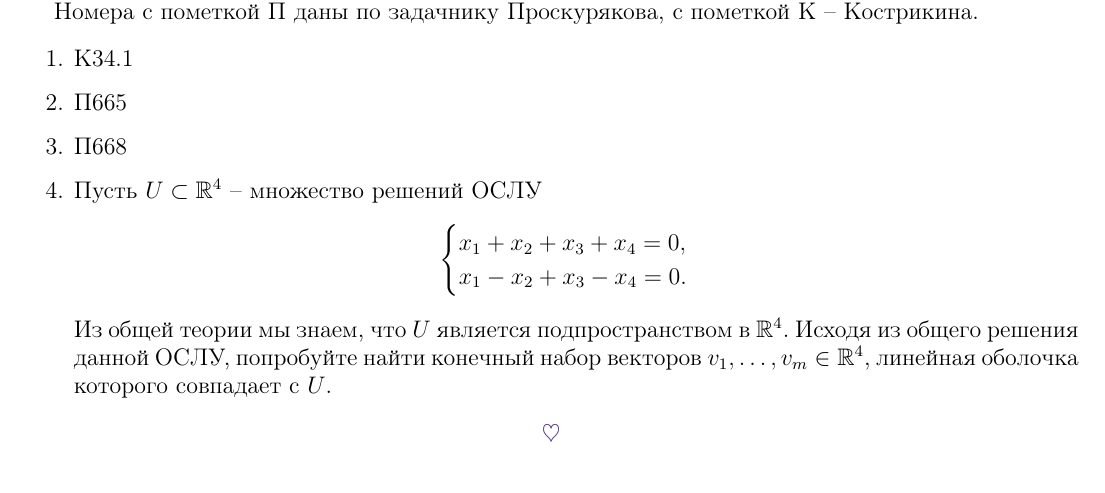
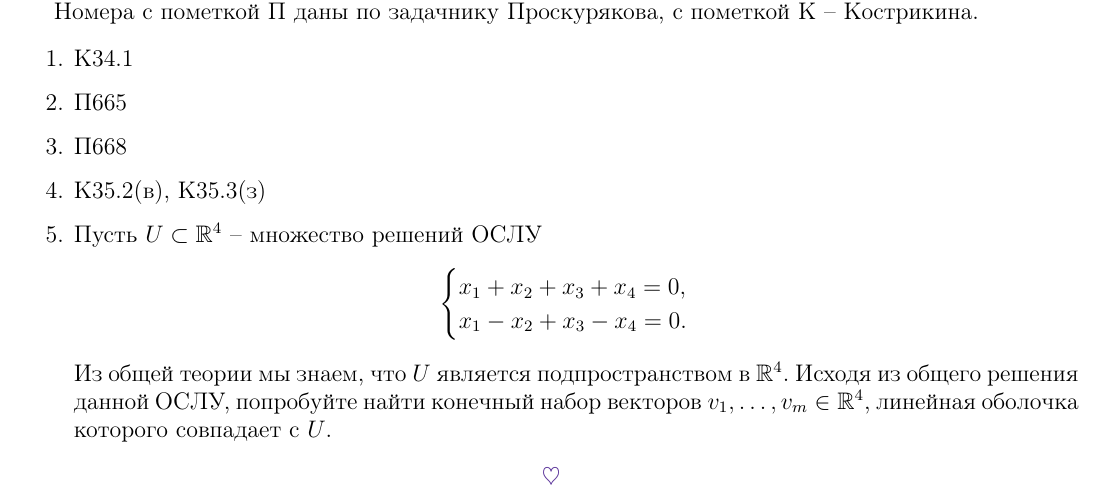
Before and after one commit to sabinadayanova/linear-algebra-2022, a LaTeX document (sem10/sem.tex): part of the page, cut so that both start at the same text. Compiled offline with pdfLaTeX.

Commit message:
fix sem 10

```diff
--- a/sem10/sem.tex
+++ b/sem10/sem.tex
@@ -117,6 +117,7 @@
     \item К34.1
     \item П665
     \item П668
+    \item К35.2(в), К35.3(з)
     \item Пусть $U \subset \R^4$ -- множество решений ОСЛУ
     \[
     \begin{cases}
```
Also changed, not shown: sem10/sem.pdf.
